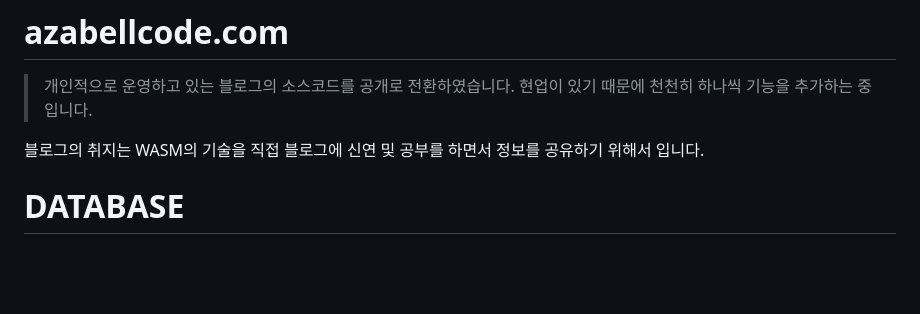
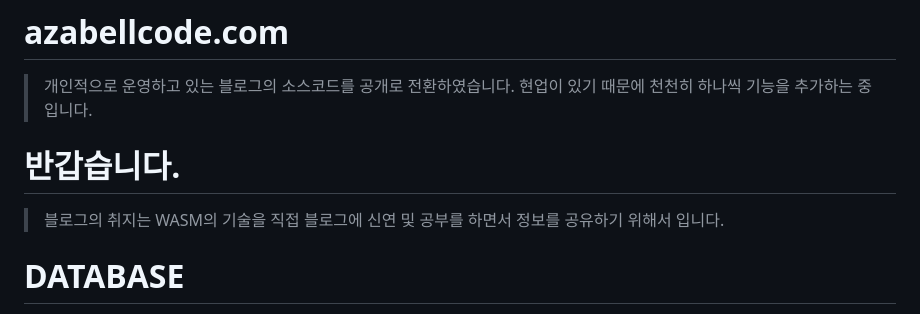
Before and after one commit to Azabell1993/azabellcode.com, a Markdown page: README.md, the part around the change. GitHub-like rendering; blank space fills up the shorter version.

```diff
--- a/README.md
+++ b/README.md
@@ -2,7 +2,8 @@
 
 > 개인적으로 운영하고 있는 블로그의 소스코드를 공개로 전환하였습니다. 현업이 있기 때문에 천천히 하나씩 기능을 추가하는 중 입니다.
 
-블로그의 취지는 WASM의 기술을 직접 블로그에 신연 및 공부를 하면서 정보를 공유하기 위해서 입니다.
+# 반갑습니다.
+> 블로그의 취지는 WASM의 기술을 직접 블로그에 신연 및 공부를 하면서 정보를 공유하기 위해서 입니다.
 
  # DATABASE
  - mysql (Git Ignore File)
```
